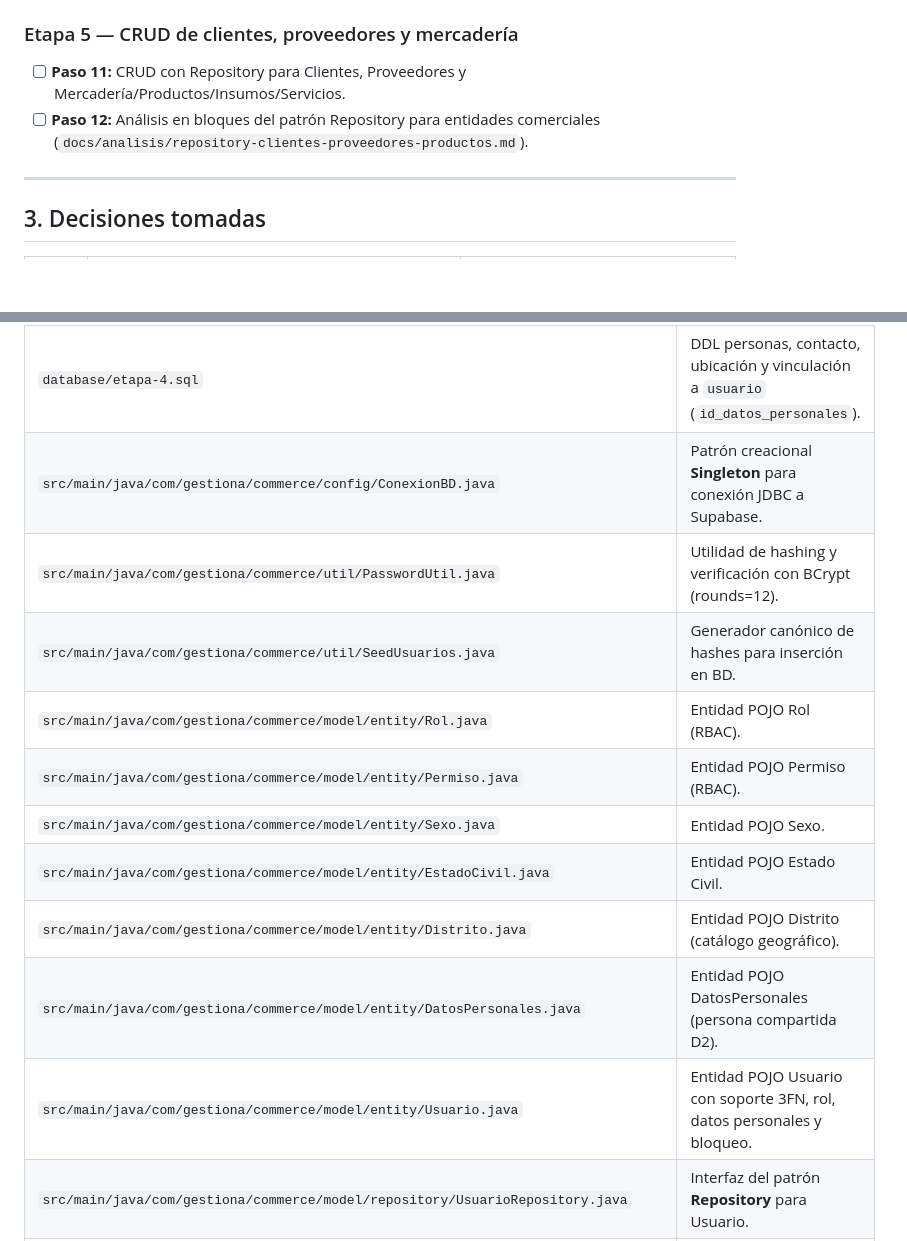
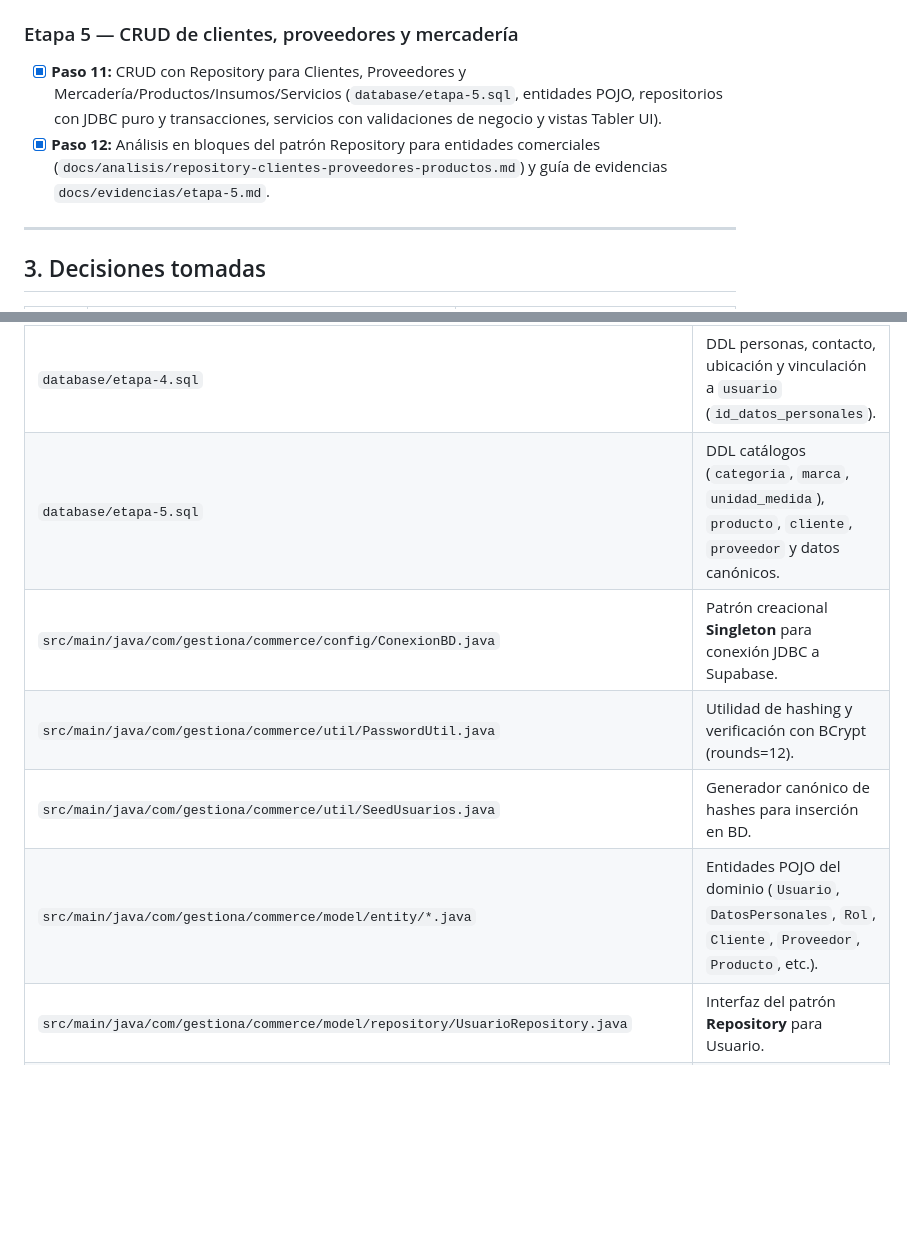
Before and after one commit to littledanie/Proyecto_POO_II, a Markdown page: PROGRESO.md, 2 parts joined by grey strips. GitHub-like rendering; blank space fills up the shorter version.

```diff
--- a/PROGRESO.md
+++ b/PROGRESO.md
@@ -39,8 +40,8 @@
 - [x] **Paso 10:** Análisis en bloques del patrón Repository usuarios (`docs/analisis/repository-usuarios.md`) listo para Google Docs.
 
 ### Etapa 5 — CRUD de clientes, proveedores y mercadería
-- [ ] **Paso 11:** CRUD con Repository para Clientes, Proveedores y Mercadería/Productos/Insumos/Servicios.
-- [ ] **Paso 12:** Análisis en bloques del patrón Repository para entidades comerciales (`docs/analisis/repository-clientes-proveedores-productos.md`).
+- [x] **Paso 11:** CRUD con Repository para Clientes, Proveedores y Mercadería/Productos/Insumos/Servicios (`database/etapa-5.sql`, entidades POJO, repositorios con JDBC puro y transacciones, servicios con validaciones de negocio y vistas Tabler UI).
+- [x] **Paso 12:** Análisis en bloques del patrón Repository para entidades comerciales (`docs/analisis/repository-clientes-proveedores-productos.md`) y guía de evidencias `docs/evidencias/etapa-5.md`.
 
 ---
 
@@ -84,14 +88,9 @@
 | `database/etapa-2.sql` | DDL provisional Etapa 2 (texto plano para evidenciar evolución pedagógica). |
 | `database/etapa-3.sql` | DDL 3FN (`rol`, `permiso`, `rol_permiso`, `usuario`) con hashes BCrypt y bloqueo. |
 | `database/etapa-4.sql` | DDL personas, contacto, ubicación y vinculación a `usuario` (`id_datos_personales`). |
+| `database/etapa-5.sql` | DDL catálogos (`categoria`, `marca`, `unidad_medida`), `producto`, `cliente`, `proveedor` y datos canónicos. |
 | `src/main/java/com/gestiona/commerce/config/ConexionBD.java` | Patrón creacional **Singleton** para conexión JDBC a Supabase. |
 | `src/main/java/com/gestiona/commerce/util/PasswordUtil.java` | Utilidad de hashing y verificación con BCrypt (rounds=12). |
 | `src/main/java/com/gestiona/commerce/util/SeedUsuarios.java` | Generador canónico de hashes para inserción en BD. |
-| `src/main/java/com/gestiona/commerce/model/entity/Rol.java` | Entidad POJO Rol (RBAC). |
-| `src/main/java/com/gestiona/commerce/model/entity/Permiso.java` | Entidad POJO Permiso (RBAC). |
-| `src/main/java/com/gestiona/commerce/model/entity/Sexo.java` | Entidad POJO Sexo. |
-| `src/main/java/com/gestiona/commerce/model/entity/EstadoCivil.java` | Entidad POJO Estado Civil. |
-| `src/main/java/com/gestiona/commerce/model/entity/Distrito.java` | Entidad POJO Distrito (catálogo geográfico). |
-| `src/main/java/com/gestiona/commerce/model/entity/DatosPersonales.java` | Entidad POJO DatosPersonales (persona compartida D2). |
-| `src/main/java/com/gestiona/commerce/model/entity/Usuario.java` | Entidad POJO Usuario con soporte 3FN, rol, datos personales y bloqueo. |
+| `src/main/java/com/gestiona/commerce/model/entity/*.java` | Entidades POJO del dominio (`Usuario`, `DatosPersonales`, `Rol`, `Cliente`, `Proveedor`, `Producto`, etc.). |
 | `src/main/java/com/gestiona/commerce/model/repository/UsuarioRepository.java` | Interfaz del patrón **Repository** para Usuario. |
```
Also changed, not shown: other parts of PROGRESO.md (+37 -28 lines), docs/analisis/repository-clientes-proveedores-productos.md (added, +355 -0 lines), docs/evidencias/etapa-5.md (added, +98 -0 lines).
